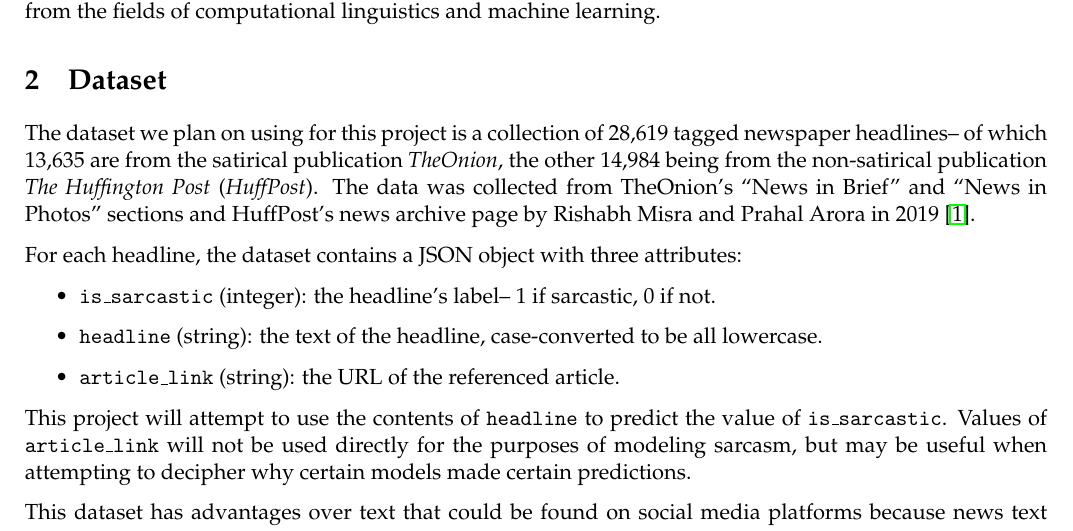
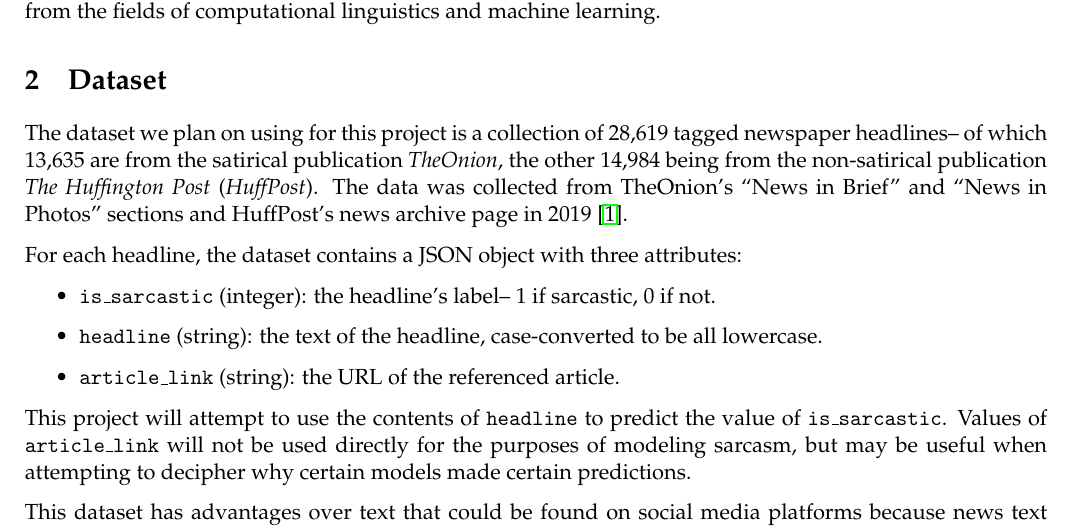
Before and after one commit to tsunami935/nlp-sarcasm-detection, a LaTeX document (proposal/proposal.tex): part of page 1 of 2, cut so that both start at the same text. Compiled offline with pdfLaTeX.

Commit message:
Removed redundant attribution

```diff
--- a/proposal/proposal.tex
+++ b/proposal/proposal.tex
@@ -95,7 +95,7 @@
 \textit{TheOnion}, the other 14,984 being from the non-satirical publication
 \textit{The Huffington Post} (\textit{HuffPost}). The data was collected from
 TheOnion's ``News in Brief'' and ``News in Photos'' sections and HuffPost's
-news archive page by Rishabh Misra and Prahal Arora in 2019
+news archive page in 2019
 \cite{misra2023Sarcasm}.
 
 % Structure of data in dataset
```
